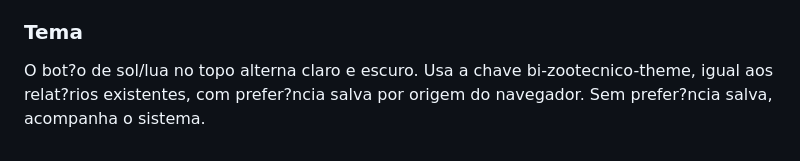
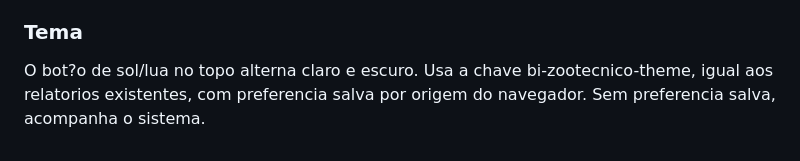
Before and after one commit to Controladoriagranja/bi-faturamento-cfop, a Markdown page: README.md, the part around the change. Drawn GitHub-style.

Commit message:
Remove accents from theme documentation
Replace accented characters in the README theme description with unaccented spellings.

```diff
--- a/README.md
+++ b/README.md
@@ -72,4 +72,4 @@ A tela abre na ordem padr?o do relat?rio. Clique no cabe?alho de qualquer coluna
 
 ### Tema
 
-O bot?o de sol/lua no topo alterna claro e escuro. Usa a chave bi-zootecnico-theme, igual aos relat?rios existentes, com prefer?ncia salva por origem do navegador. Sem prefer?ncia salva, acompanha o sistema.
+O bot?o de sol/lua no topo alterna claro e escuro. Usa a chave bi-zootecnico-theme, igual aos relatorios existentes, com preferencia salva por origem do navegador. Sem preferencia salva, acompanha o sistema.
```
